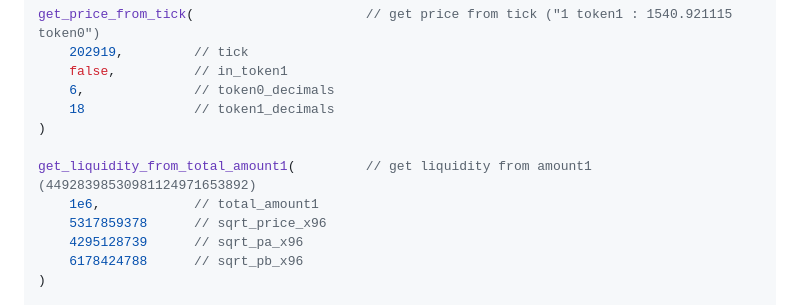
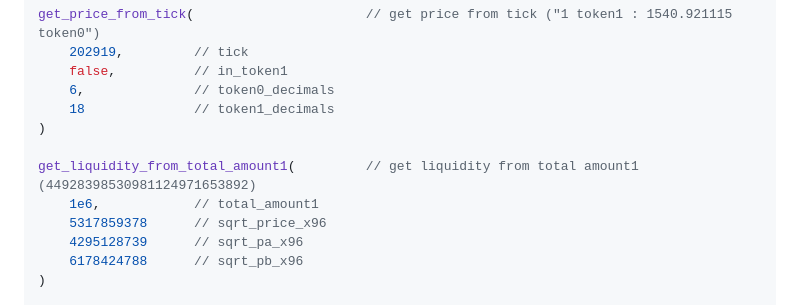
Before and after one commit to 0xrusowsky/etheasy, a Markdown page: README.md, the part around the change. GitHub-like rendering.

Commit message:
docs: uniswap v3 math

```diff
--- a/README.md
+++ b/README.md
@@ -94,7 +94,7 @@ get_price_from_tick(                      // get price from tick ("1 token1 : 15
     18              // token1_decimals
 )
 
-get_liquidity_from_total_amount1(         // get liquidity from amount1 (44928398530981124971653892)
+get_liquidity_from_total_amount1(         // get liquidity from total amount1 (44928398530981124971653892)
     1e6,            // total_amount1
     5317859378      // sqrt_price_x96
     4295128739      // sqrt_pa_x96
```
